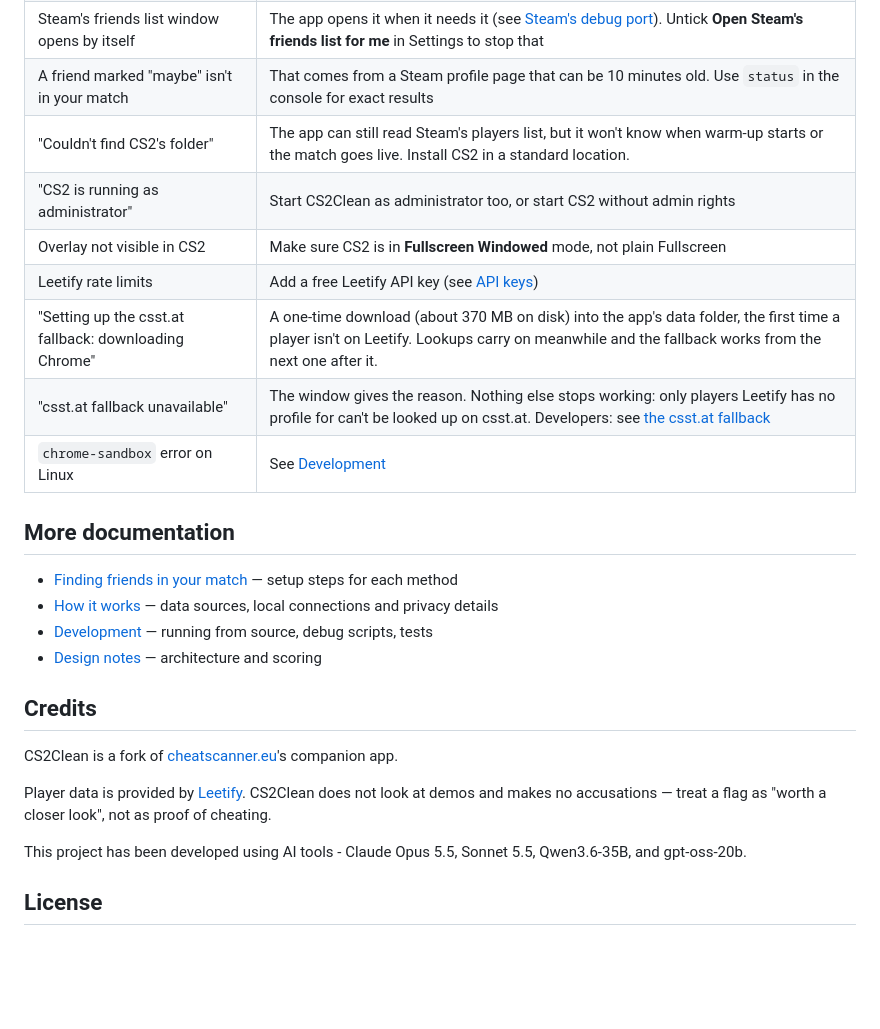
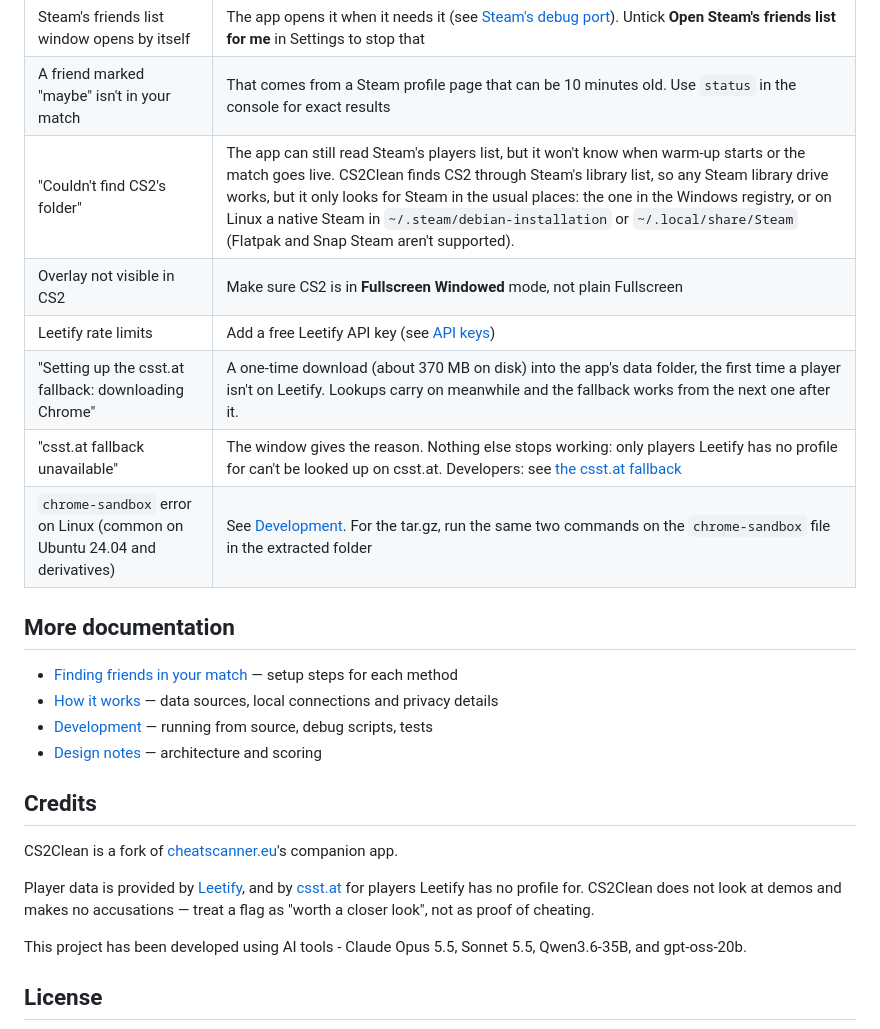
Before and after one commit to papelblume/cs2clean, a Markdown page: README.md, the part around one of its changes. Rendered like a GitHub page; blank space fills up the shorter version.

```diff
--- a/README.md
+++ b/README.md
@@ -146,13 +147,12 @@ Custom profile links (`steamcommunity.com/id/name`) work too.
 | A friend in your match is missing | The window says what would find them. See [Finding friends in your match](docs/FINDING-FRIENDS.md): run `status` in the console with CS2 launched with `-condebug`, or turn on Steam's debug port |
 | Steam's friends list window opens by itself | The app opens it when it needs it (see [Steam's debug port](docs/FINDING-FRIENDS.md#steams-debug-port-advanced)). Untick **Open Steam's friends list for me** in Settings to stop that |
 | A friend marked "maybe" isn't in your match | That comes from a Steam profile page that can be 10 minutes old. Use `status` in the console for exact results |
-| "Couldn't find CS2's folder" | The app can still read Steam's players list, but it won't know when warm-up starts or the match goes live. Install CS2 in a standard location. |
-| "CS2 is running as administrator" | Start CS2Clean as administrator too, or start CS2 without admin rights |
+| "Couldn't find CS2's folder" | The app can still read Steam's players list, but it won't know when warm-up starts or the match goes live. CS2Clean finds CS2 through Steam's library list, so any Steam library drive works, but it only looks for Steam in the usual places: the one in the Windows registry, or on Linux a native Steam in `~/.steam/debian-installation` or `~/.local/share/Steam` (Flatpak and Snap Steam aren't supported). |
 | Overlay not visible in CS2 | Make sure CS2 is in **Fullscreen Windowed** mode, not plain Fullscreen |
 | Leetify rate limits | Add a free Leetify API key (see [API keys](#api-keys)) |
 | "Setting up the csst.at fallback: downloading Chrome" | A one-time download (about 370 MB on disk) into the app's data folder, the first time a player isn't on Leetify. Lookups carry on meanwhile and the fallback works from the next one after it. |
 | "csst.at fallback unavailable" | The window gives the reason. Nothing else stops working: only players Leetify has no profile for can't be looked up on csst.at. Developers: see [the csst.at fallback](docs/DEVELOPMENT.md#the-csstat-fallback) |
-| `chrome-sandbox` error on Linux | See [Development](docs/DEVELOPMENT.md#linux-chrome-sandbox-error) |
+| `chrome-sandbox` error on Linux (common on Ubuntu 24.04 and derivatives) | See [Development](docs/DEVELOPMENT.md#linux-chrome-sandbox-error). For the tar.gz, run the same two commands on the `chrome-sandbox` file in the extracted folder |
 
 ## More documentation
 
@@ -165,7 +165,7 @@ Custom profile links (`steamcommunity.com/id/name`) work too.
 
 CS2Clean is a fork of [cheatscanner.eu](https://github.com/EspectroDK/cheatscanner.eu)'s companion app.
 
-Player data is provided by [Leetify](https://leetify.com). CS2Clean does not look at demos and makes no accusations — treat a flag as "worth a closer look", not as proof of cheating.
+Player data is provided by [Leetify](https://leetify.com), and by [csst.at](https://csst.at) for players Leetify has no profile for. CS2Clean does not look at demos and makes no accusations — treat a flag as "worth a closer look", not as proof of cheating.
 
 This project has been developed using AI tools - Claude Opus 5.5, Sonnet 5.5, Qwen3.6-35B, and gpt-oss-20b.
 
```
Also changed, not shown: other parts of README.md (+7 -6 lines), docs/DEVELOPMENT.md (+7 -0 lines).
